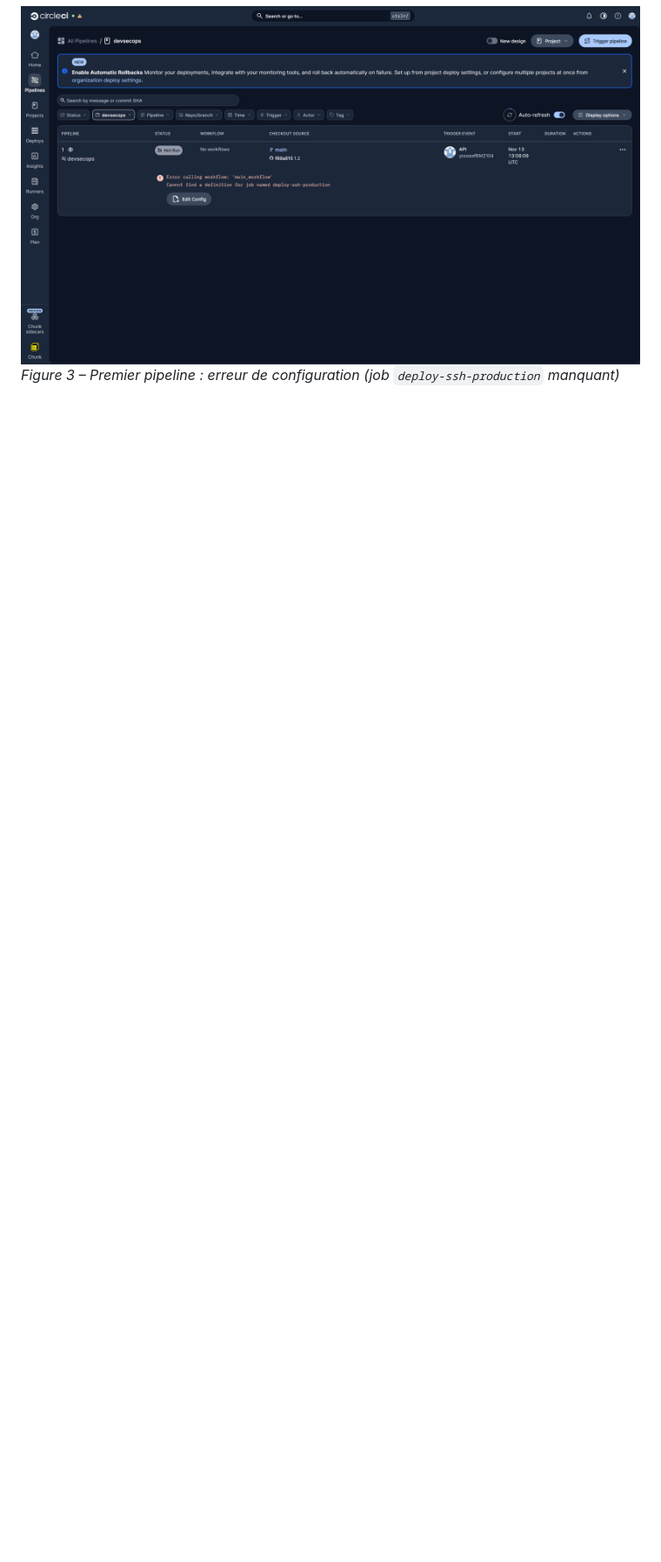
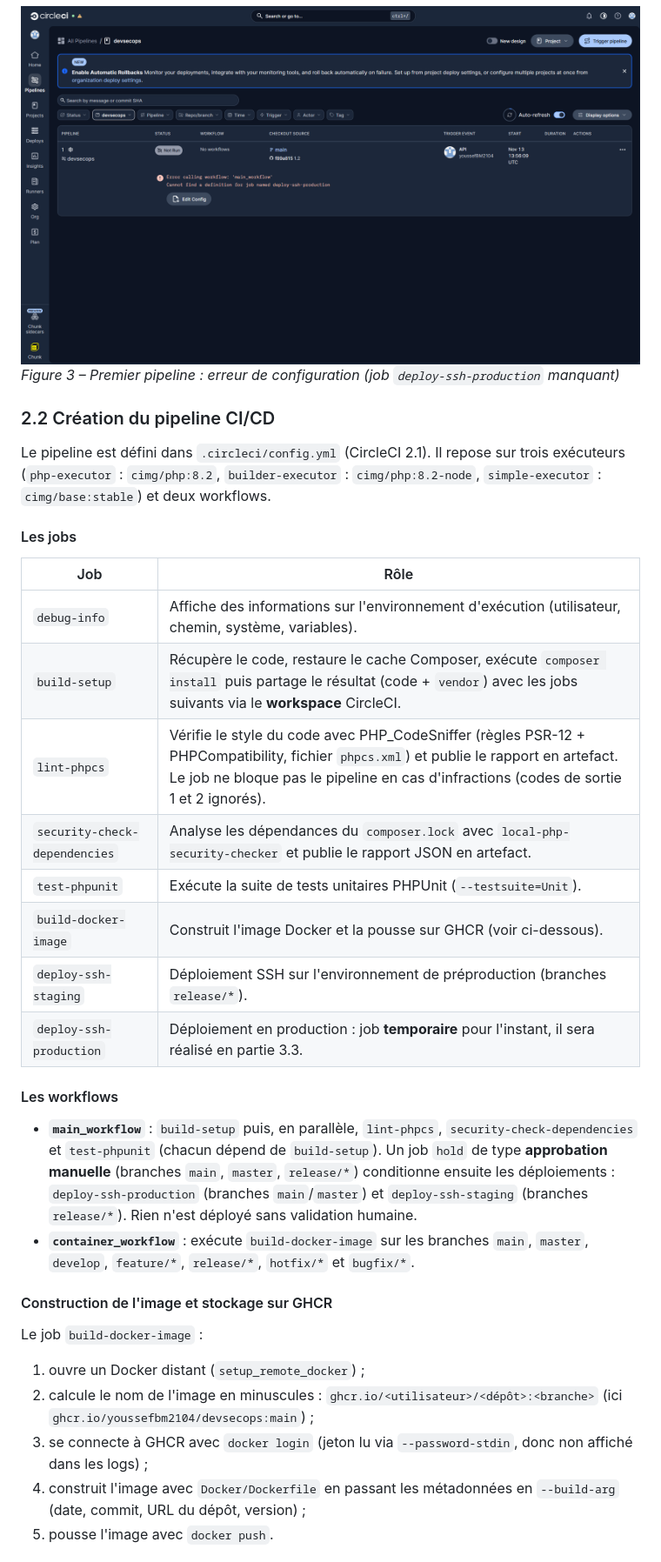
Before and after one commit to youssefBM2104/devsecops, a Markdown page: docs/rapport.md, the part around one of its changes. Shown at 87% size. GitHub-like rendering; blank space fills up the shorter version.

```diff
--- a/docs/rapport.md
+++ b/docs/rapport.md
@@ -131,3 +131,37 @@ Ce comportement est attendu : le workflow `main_workflow` fait référence au jo
 
 ![Premier pipeline CircleCI en erreur](images/2-1-premier-pipeline.png)
 *Figure 3 – Premier pipeline : erreur de configuration (job `deploy-ssh-production` manquant)*
+
+
+### 2.2 Création du pipeline CI/CD
+
+Le pipeline est défini dans `.circleci/config.yml` (CircleCI 2.1). Il repose sur trois exécuteurs (`php-executor` : `cimg/php:8.2`, `builder-executor` : `cimg/php:8.2-node`, `simple-executor` : `cimg/base:stable`) et deux workflows.
+
+#### Les jobs
+
+| Job | Rôle |
+|---|---|
+| `debug-info` | Affiche des informations sur l'environnement d'exécution (utilisateur, chemin, système, variables). |
+| `build-setup` | Récupère le code, restaure le cache Composer, exécute `composer install` puis partage le résultat (code + `vendor`) avec les jobs suivants via le **workspace** CircleCI. |
+| `lint-phpcs` | Vérifie le style du code avec PHP_CodeSniffer (règles PSR-12 + PHPCompatibility, fichier `phpcs.xml`) et publie le rapport en artefact. Le job ne bloque pas le pipeline en cas d'infractions (codes de sortie 1 et 2 ignorés). |
+| `security-check-dependencies` | Analyse les dépendances du `composer.lock` avec `local-php-security-checker` et publie le rapport JSON en artefact. |
+| `test-phpunit` | Exécute la suite de tests unitaires PHPUnit (`--testsuite=Unit`). |
+| `build-docker-image` | Construit l'image Docker et la pousse sur GHCR (voir ci-dessous). |
+| `deploy-ssh-staging` | Déploiement SSH sur l'environnement de préproduction (branches `release/*`). |
+| `deploy-ssh-production` | Déploiement en production : job **temporaire** pour l'instant, il sera réalisé en partie 3.3. |
+
+#### Les workflows
+
+- **`main_workflow`** : `build-setup` puis, en parallèle, `lint-phpcs`, `security-check-dependencies` et `test-phpunit` (chacun dépend de `build-setup`). Un job `hold` de type **approbation manuelle** (branches `main`, `master`, `release/*`) conditionne ensuite les déploiements : `deploy-ssh-production` (branches `main`/`master`) et `deploy-ssh-staging` (branches `release/*`). Rien n'est déployé sans validation humaine.
+- **`container_workflow`** : exécute `build-docker-image` sur les branches `main`, `master`, `develop`, `feature/*`, `release/*`, `hotfix/*` et `bugfix/*`.
+
+#### Construction de l'image et stockage sur GHCR
+
+Le job `build-docker-image` :
+
+1. ouvre un Docker distant (`setup_remote_docker`) ;
+2. calcule le nom de l'image en minuscules : `ghcr.io/<utilisateur>/<dépôt>:<branche>` (ici `ghcr.io/youssefbm2104/devsecops:main`) ;
+3. se connecte à GHCR avec `docker login` (jeton lu via `--password-stdin`, donc non affiché dans les logs) ;
+4. construit l'image avec `Docker/Dockerfile` en passant les métadonnées en `--build-arg` (date, commit, URL du dépôt, version) ;
+5. pousse l'image avec `docker push`.
+
```
Also changed, not shown: other parts of docs/rapport.md (+39 -0 lines), docs/images/2-2-ghcr.png (added), docs/images/2-2-pipeline-ok.png (added), 1 other file.
